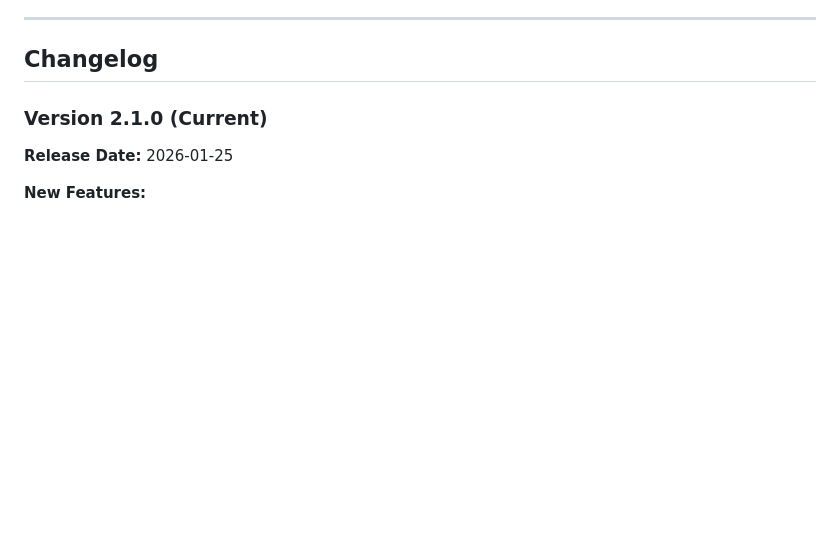
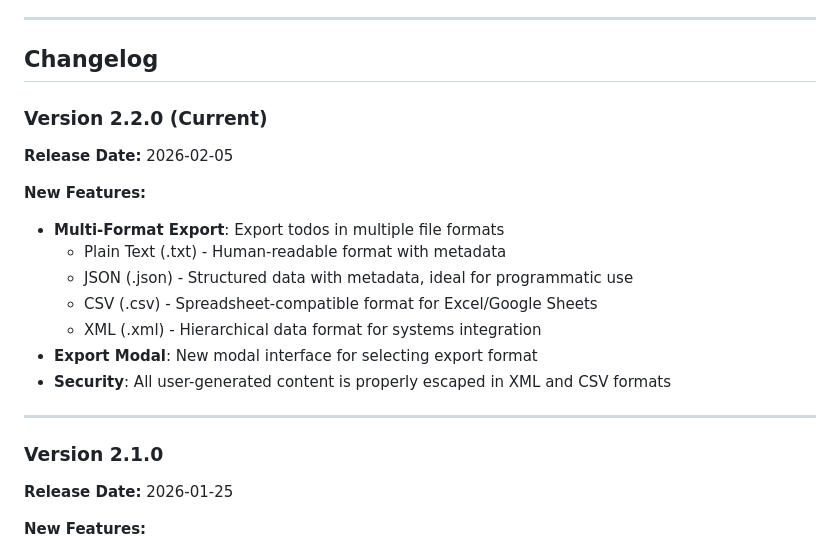
Before and after one commit to RadekCap/todolist, a Markdown page: VERSION.md, the part around one of its changes. GitHub-like rendering; blank space fills up the shorter version.

Commit message:
chore: Bump version to 2.2.0

```diff
--- a/VERSION.md
+++ b/VERSION.md
@@ -28,7 +28,21 @@ When preparing a feature release or breaking change:
 
 ## Changelog
 
-### Version 2.1.0 (Current)
+### Version 2.2.0 (Current)
+**Release Date:** 2026-02-05
+
+**New Features:**
+- **Multi-Format Export**: Export todos in multiple file formats
+  - Plain Text (.txt) - Human-readable format with metadata
+  - JSON (.json) - Structured data with metadata, ideal for programmatic use
+  - CSV (.csv) - Spreadsheet-compatible format for Excel/Google Sheets
+  - XML (.xml) - Hierarchical data format for systems integration
+- **Export Modal**: New modal interface for selecting export format
+- **Security**: All user-generated content is properly escaped in XML and CSV formats
+
+---
+
+### Version 2.1.0
 **Release Date:** 2026-01-25
 
 **New Features:**
```
Also changed, not shown: other parts of VERSION.md (+2 -2 lines).
